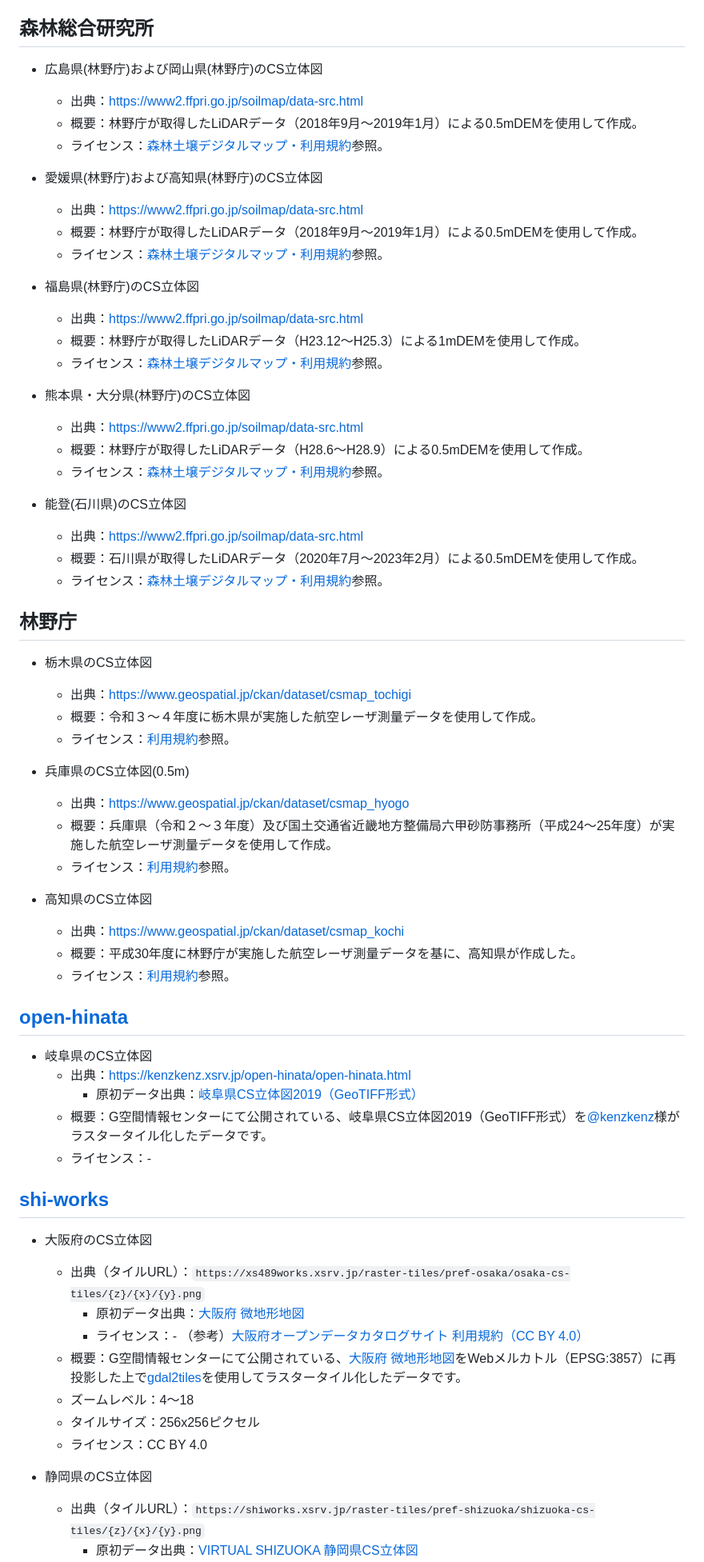
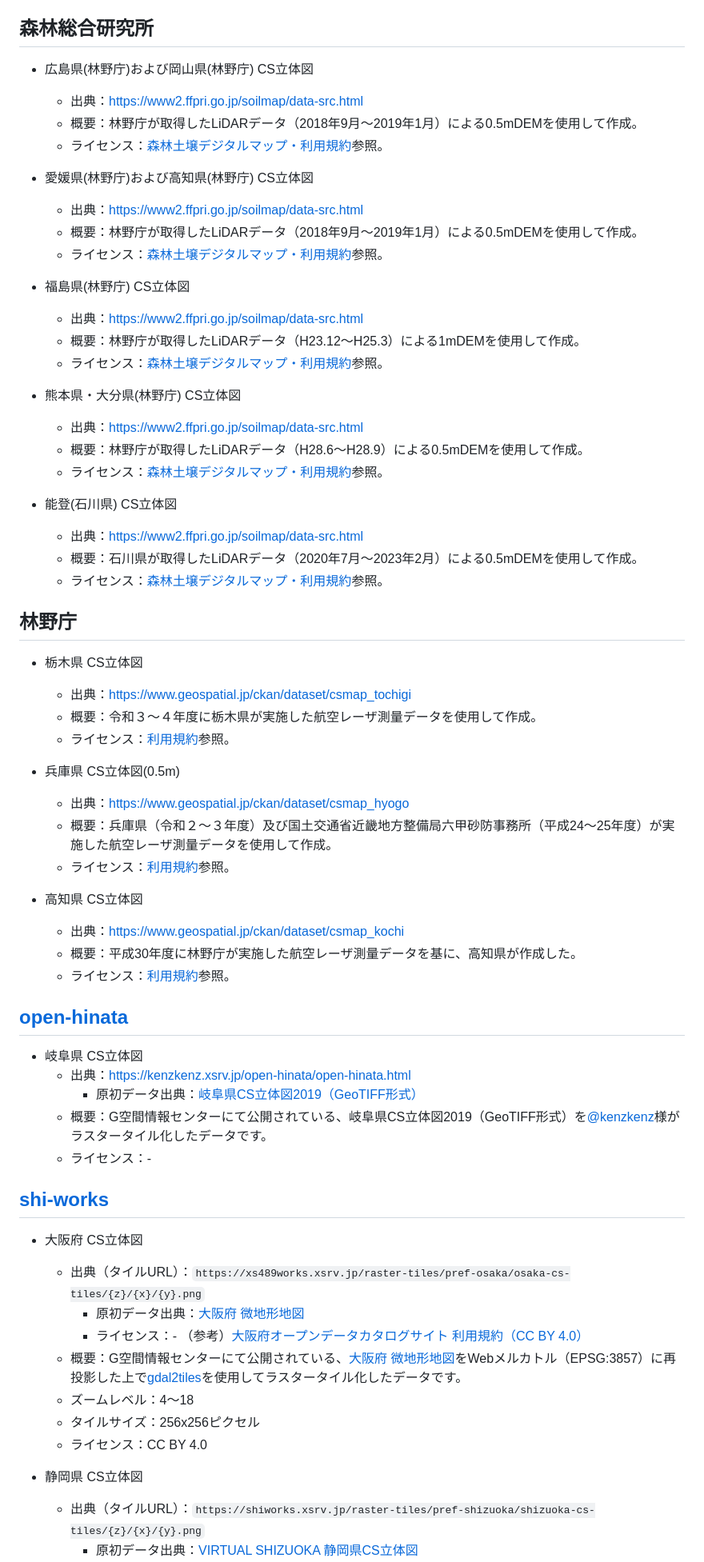
Before and after one commit to shi-works/aist-dem-with-cs-on-maplibre-gl-js, a Markdown page: README.md, the part around the change. Shown at 80% size. Drawn GitHub-style.

```diff
--- a/README.md
+++ b/README.md
@@ -9,50 +9,50 @@ https://shi-works.github.io/aist-dem-with-cs-on-maplibre-gl-js/
     - ライセンス：-
 
 ## 森林総合研究所
-- 広島県(林野庁)および岡山県(林野庁)のCS立体図
+- 広島県(林野庁)および岡山県(林野庁) CS立体図
     - 出典：https://www2.ffpri.go.jp/soilmap/data-src.html
     - 概要：林野庁が取得したLiDARデータ（2018年9月～2019年1月）による0.5mDEMを使用して作成。
     - ライセンス：[森林土壌デジタルマップ・利用規約](https://www2.ffpri.go.jp/soilmap/#)参照。
 
-- 愛媛県(林野庁)および高知県(林野庁)のCS立体図
+- 愛媛県(林野庁)および高知県(林野庁) CS立体図
     - 出典：https://www2.ffpri.go.jp/soilmap/data-src.html
     - 概要：林野庁が取得したLiDARデータ（2018年9月～2019年1月）による0.5mDEMを使用して作成。
     - ライセンス：[森林土壌デジタルマップ・利用規約](https://www2.ffpri.go.jp/soilmap/#)参照。
 
-- 福島県(林野庁)のCS立体図
+- 福島県(林野庁) CS立体図
     - 出典：https://www2.ffpri.go.jp/soilmap/data-src.html
     - 概要：林野庁が取得したLiDARデータ（H23.12～H25.3）による1mDEMを使用して作成。
     - ライセンス：[森林土壌デジタルマップ・利用規約](https://www2.ffpri.go.jp/soilmap/#)参照。
 
-- 熊本県・大分県(林野庁)のCS立体図
+- 熊本県・大分県(林野庁) CS立体図
     - 出典：https://www2.ffpri.go.jp/soilmap/data-src.html
     - 概要：林野庁が取得したLiDARデータ（H28.6～H28.9）による0.5mDEMを使用して作成。
     - ライセンス：[森林土壌デジタルマップ・利用規約](https://www2.ffpri.go.jp/soilmap/#)参照。
 
-- 能登(石川県)のCS立体図
+- 能登(石川県) CS立体図
     - 出典：https://www2.ffpri.go.jp/soilmap/data-src.html
     - 概要：石川県が取得したLiDARデータ（2020年7月～2023年2月）による0.5mDEMを使用して作成。
     - ライセンス：[森林土壌デジタルマップ・利用規約](https://www2.ffpri.go.jp/soilmap/#)参照。
 
 ## 林野庁
-- 栃木県のCS立体図
+- 栃木県 CS立体図
     - 出典：https://www.geospatial.jp/ckan/dataset/csmap_tochigi
     - 概要：令和３～４年度に栃木県が実施した航空レーザ測量データを使用して作成。
     - ライセンス：[利用規約](https://www.geospatial.jp/ckan/dataset/csmap_tochigi/resource/4dffe2ac-511f-49eb-87c4-29c936ed2cb7)参照。
 
-- 兵庫県のCS立体図(0.5m)
+- 兵庫県 CS立体図(0.5m)
     - 出典：https://www.geospatial.jp/ckan/dataset/csmap_hyogo
     - 概要：兵庫県（令和２～３年度）及び国土交通省近畿地方整備局六甲砂防事務所（平成24～25年度）が実施した航空レーザ測量データを使用して作成。
     - ライセンス：[利用規約](https://www.geospatial.jp/ckan/dataset/csmap_hyogo/resource/ab5fab0d-99a1-4638-9807-a09eb53e14b7)参照。
 
-- 高知県のCS立体図
+- 高知県 CS立体図
     - 出典：https://www.geospatial.jp/ckan/dataset/csmap_kochi
     - 概要：平成30年度に林野庁が実施した航空レーザ測量データを基に、高知県が作成した。
     - ライセンス：[利用規約](https://www.geospatial.jp/ckan/dataset/csmap_kochi/resource/86bbb203-3025-4c58-b130-b8fe692f9c09)参照。
 
 ## [open-hinata](https://kenzkenz.xsrv.jp/open-hinata/open-hinata.html)
 <!--
-- 静岡県のCS立体図
+- 静岡県 CS立体図
     - 出典：https://kenzkenz.xsrv.jp/open-hinata/open-hinata.html
       - 原初データ出典：[静岡県CS立体図](https://www.geospatial.jp/ckan/dataset/shizuokakencsmap2)
       - 概要：数値標高モデル（DEM）1mメッシュから作製。作製に使用したデータの計測年度は、平成18～21,23～25年度。
@@ -61,14 +61,14 @@ https://shi-works.github.io/aist-dem-with-cs-on-maplibre-gl-js/
     - ライセンス：-
 -->
 
-- 岐阜県のCS立体図
+- 岐阜県 CS立体図
     - 出典：https://kenzkenz.xsrv.jp/open-hinata/open-hinata.html
       - 原初データ出典：[岐阜県CS立体図2019（GeoTIFF形式）](https://www.geospatial.jp/ckan/dataset/cs-2019-geotiff)
     - 概要：G空間情報センターにて公開されている、岐阜県CS立体図2019（GeoTIFF形式）を[@kenzkenz](https://twitter.com/kenzkenz)様がラスタータイル化したデータです。
     - ライセンス：-
 
 ## [shi-works](https://twitter.com/shi__works)
-- 大阪府のCS立体図
+- 大阪府 CS立体図
     - 出典（タイルURL）：`https://xs489works.xsrv.jp/raster-tiles/pref-osaka/osaka-cs-tiles/{z}/{x}/{y}.png`
       - 原初データ出典：[大阪府 微地形地図](https://www.geospatial.jp/ckan/dataset/cs)
       - ライセンス：- （参考）[大阪府オープンデータカタログサイト 利用規約（CC BY 4.0）](https://odcs.bodik.jp/270008/tos/)
@@ -78,7 +78,7 @@ https://shi-works.github.io/aist-dem-with-cs-on-maplibre-gl-js/
     - ライセンス：CC BY 4.0
 
 
-- 静岡県のCS立体図
+- 静岡県 CS立体図
     - 出典（タイルURL）：`https://shiworks.xsrv.jp/raster-tiles/pref-shizuoka/shizuoka-cs-tiles/{z}/{x}/{y}.png`
       - 原初データ出典：[VIRTUAL SHIZUOKA 静岡県CS立体図](https://www.geospatial.jp/ckan/dataset/shizuoka-2023-csmap)
       - 概要：令和元年度から令和3年度にかけて、静岡県が実施した航空レーザ測量成果を基に、地上画素寸法50センチの解像度で作成。
```
